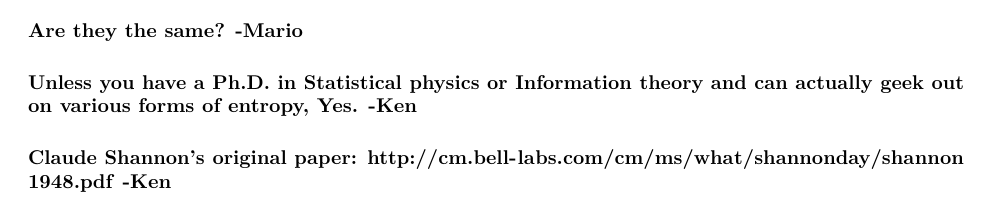
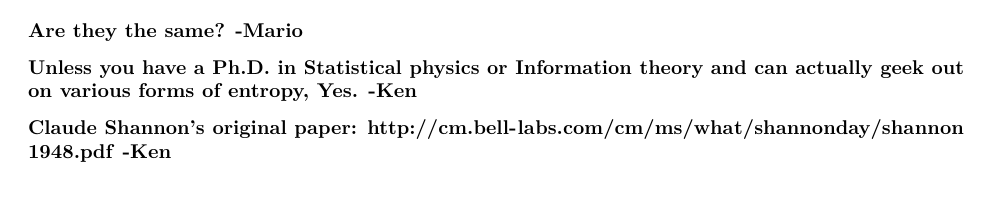
Before and after one commit to PaulAStone/Assignments, an R Markdown document (Week2/Week2.Rmd): part of page 9 of 11, cut so that both start at the same text. Rendered offline with R 4.5, knitr and Pandoc, then LaTeX, with nearby package versions; some code elsewhere in the file could not run offline.

Commit message:
edited comments in Week2 -KL

````diff
--- a/Week2/Week2.Rmd
+++ b/Week2/Week2.Rmd
@@ -386,9 +386,9 @@ H
 diversity(RAC, index="shannon")
 ```
 
-#### Are they the same? -Mario
-#### Unless you have a Ph.D. in Statistical physics or Information theory and can actually geek out on various forms of entropy, Yes. -Ken
-#### Claude Shannon's original paper: http://cm.bell-labs.com/cm/ms/what/shannonday/shannon1948.pdf -Ken
+### Are they the same? -Mario
+### Unless you have a Ph.D. in Statistical physics or Information theory and can actually geek out on various forms of entropy, Yes. -Ken
+### Claude Shannon's original paper: http://cm.bell-labs.com/cm/ms/what/shannonday/shannon1948.pdf -Ken
 
 ### Simpson's diversity (or dominance)
 Simpsons diversity is a straightforward metric and is calculated as ${D = } \sum p_i^2$ where $p_i$ is the proportion of individuals found in the *i*th species.
````
